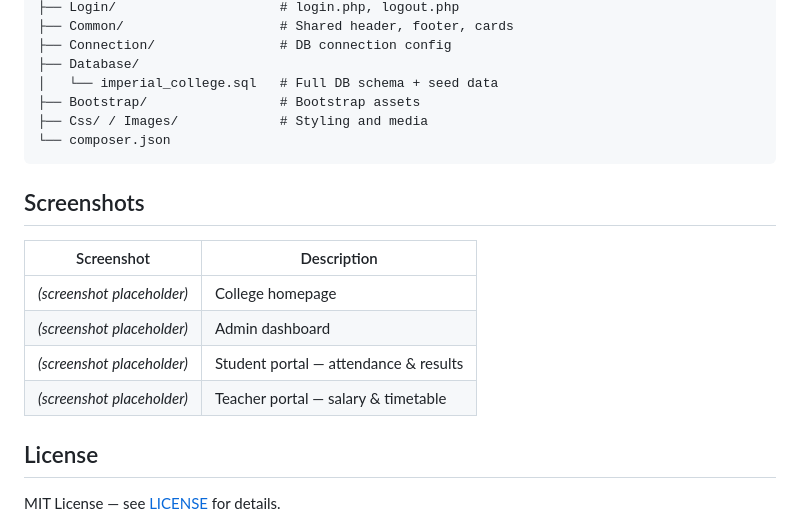
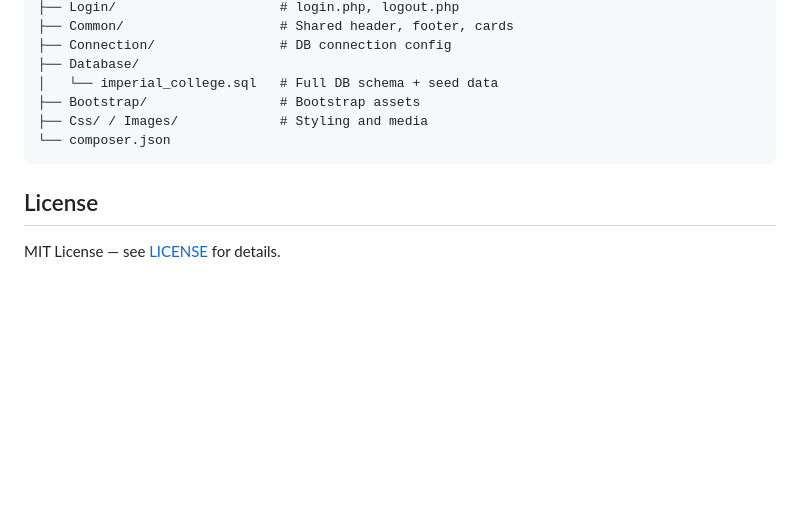
Before and after one commit to ronikdedhia/College-Management-PHP, a Markdown page: README.md, the part around the change. Rendered like a GitHub page; blank space fills up the shorter version.

Commit message:
docs: remove screenshot placeholders

````diff
--- a/README.md
+++ b/README.md
@@ -91,15 +91,6 @@ College-Management-PHP/
 └── composer.json
 ```
 
-## Screenshots
-
-| Screenshot | Description |
-|------------|-------------|
-| _(screenshot placeholder)_ | College homepage |
-| _(screenshot placeholder)_ | Admin dashboard |
-| _(screenshot placeholder)_ | Student portal — attendance & results |
-| _(screenshot placeholder)_ | Teacher portal — salary & timetable |
-
 ## License
 
 MIT License — see [LICENSE](LICENSE) for details.
````
